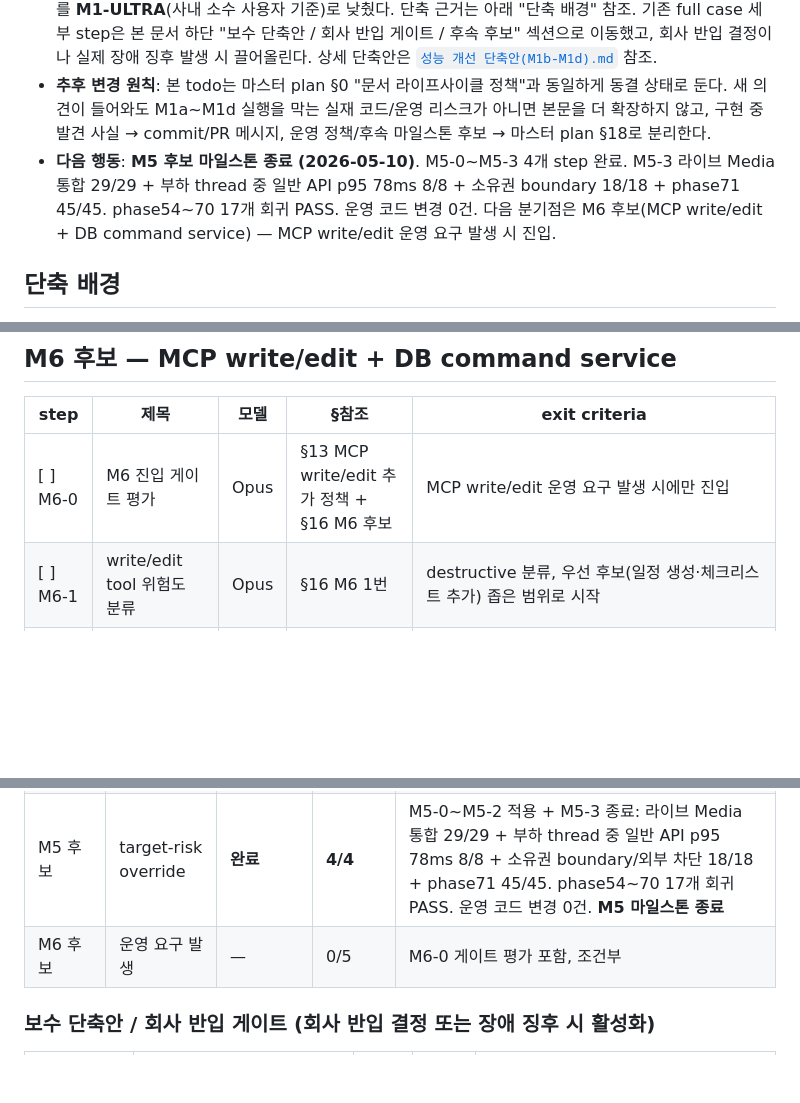
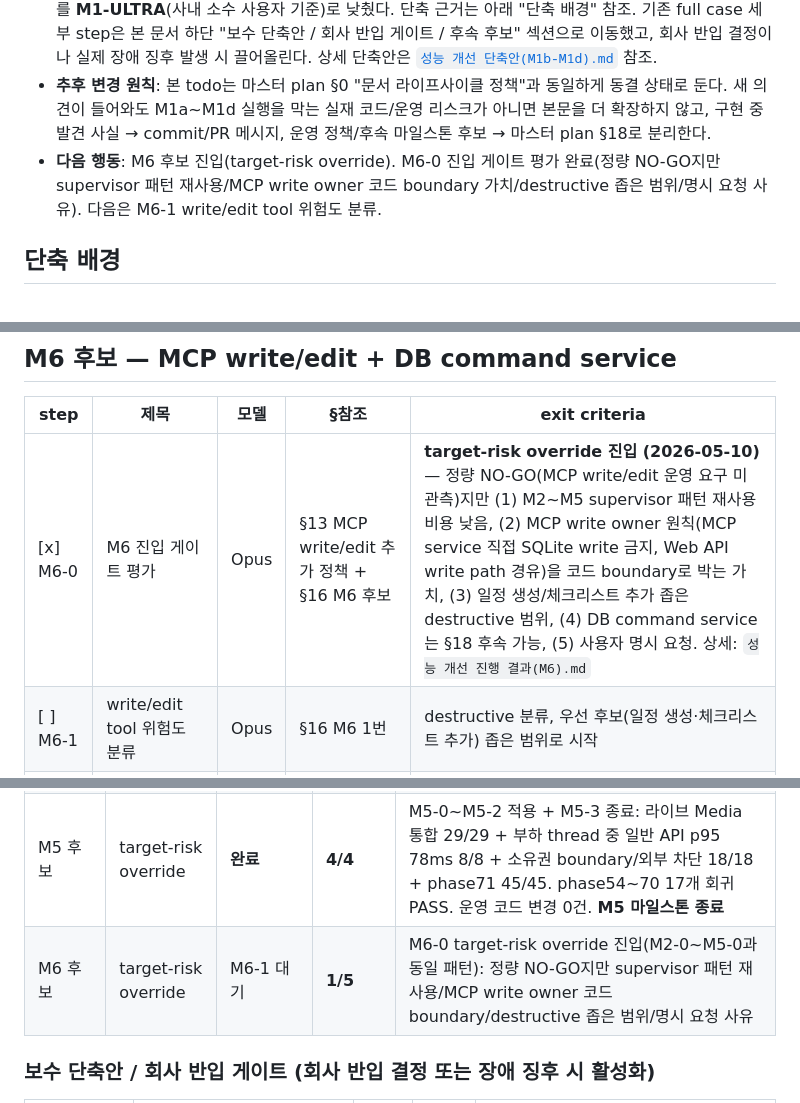
Before and after one commit to syanoehij/WhatUdoin, a Markdown page: 성능 개선 todo.md, 3 parts joined by grey strips. Drawn GitHub-style; blank space fills up the shorter version.

```diff
--- a/성능 개선 todo.md
+++ b/성능 개선 todo.md
@@ -7,7 +7,7 @@
 - **1차 실행 todo로 동결** (2026-05-09): 마스터 plan rev29 + 다회 외부 검토 사이클을 거쳐 M1a~M1d 실행 + M2 이후 조건부 운영 구조 변경 step이 모두 정합 상태로 확정됐다. 신규 step 추가 사이클은 종결한다.
 - **트랙 단축 결정** (2026-05-09): M1a 완료 후 외부 검토 2차 사이클을 거쳐 M1b~M1d의 실제 실행 경로를 **M1-ULTRA**(사내 소수 사용자 기준)로 낮췄다. 단축 근거는 아래 "단축 배경" 참조. 기존 full case 세부 step은 본 문서 하단 "보수 단축안 / 회사 반입 게이트 / 후속 후보" 섹션으로 이동했고, 회사 반입 결정이나 실제 장애 징후 발생 시 끌어올린다. 상세 단축안은 [`성능 개선 단축안(M1b-M1d).md`](성능%20개선%20단축안(M1b-M1d).md) 참조.
 - **추후 변경 원칙**: 본 todo는 마스터 plan §0 "문서 라이프사이클 정책"과 동일하게 동결 상태로 둔다. 새 의견이 들어와도 M1a~M1d 실행을 막는 실재 코드/운영 리스크가 아니면 본문을 더 확장하지 않고, 구현 중 발견 사실 → commit/PR 메시지, 운영 정책/후속 마일스톤 후보 → 마스터 plan §18로 분리한다.
-- **다음 행동**: **M5 후보 마일스톤 종료 (2026-05-10)**. M5-0~M5-3 4개 step 완료. M5-3 라이브 Media 통합 29/29 + 부하 thread 중 일반 API p95 78ms 8/8 + 소유권 boundary 18/18 + phase71 45/45. phase54~70 17개 회귀 PASS. 운영 코드 변경 0건. 다음 분기점은 M6 후보(MCP write/edit + DB command service) — MCP write/edit 운영 요구 발생 시 진입.
+- **다음 행동**: M6 후보 진입(target-risk override). M6-0 진입 게이트 평가 완료(정량 NO-GO지만 supervisor 패턴 재사용/MCP write owner 코드 boundary 가치/destructive 좁은 범위/명시 요청 사유). 다음은 M6-1 write/edit tool 위험도 분류.
 
 ## 단축 배경
 
@@ -313,7 +313,7 @@
 
 | step | 제목 | 모델 | §참조 | exit criteria |
 |------|------|------|-------|---------------|
-| [ ] M6-0 | M6 진입 게이트 평가 | Opus | §13 MCP write/edit 추가 정책 + §16 M6 후보 | MCP write/edit 운영 요구 발생 시에만 진입 |
+| [x] M6-0 | M6 진입 게이트 평가 | Opus | §13 MCP write/edit 추가 정책 + §16 M6 후보 | **target-risk override 진입 (2026-05-10)** — 정량 NO-GO(MCP write/edit 운영 요구 미관측)지만 (1) M2~M5 supervisor 패턴 재사용 비용 낮음, (2) MCP write owner 원칙(MCP service 직접 SQLite write 금지, Web API write path 경유)을 코드 boundary로 박는 가치, (3) 일정 생성/체크리스트 추가 좁은 destructive 범위, (4) DB command service는 §18 후속 가능, (5) 사용자 명시 요청. 상세: `성능 개선 진행 결과(M6).md` |
 | [ ] M6-1 | write/edit tool 위험도 분류 | Opus | §16 M6 1번 | destructive 분류, 우선 후보(일정 생성·체크리스트 추가) 좁은 범위로 시작 |
 | [ ] M6-2 | Web API command endpoint + MCP proxy | Opus | §9 MCP write/edit 추가 정책 (단기 원칙) | MCP service 직접 SQLite write 0, 모든 write/edit Web API write path 경유, 권한·lock·history·SSE publish 통합 |
 | [ ] M6-3 | DB command service 도입 결정 | Opus | §16 M6 3~4번 + §13 DB command service | 측정으로 단일화 필요 확인 시 도입, 미확인 시 §18 후속 유지 |
@@ -338,7 +338,7 @@
 | M3 | target-risk override | **완료** | **5/5** | M3-1~M3-3 적용 + M3-4 종료: 라이브 supervisor 14/14 + owner 정책 위반 3종 0건 21/21 + 일반 API p95 12.9ms + lock 0건 8/8. phase54~65 회귀 PASS. 운영 코드 변경 0건. **M3 마일스톤 종료** |
 | M4 | target-risk override | **완료** | **5/5** | M4-0~M4-3 적용 + M4-4 종료: 라이브 4 service 통합 21/21(stop_all 2.03s) + Ollama hang 중 일반 API p95 31.0ms(SLA 500ms 대비 16× 여유) 8/8 + phase69 39/39. phase54~68 회귀 PASS. 운영 코드 변경 0건. **M4 마일스톤 종료** |
 | M5 후보 | target-risk override | **완료** | **4/4** | M5-0~M5-2 적용 + M5-3 종료: 라이브 Media 통합 29/29 + 부하 thread 중 일반 API p95 78ms 8/8 + 소유권 boundary/외부 차단 18/18 + phase71 45/45. phase54~70 17개 회귀 PASS. 운영 코드 변경 0건. **M5 마일스톤 종료** |
-| M6 후보 | 운영 요구 발생 | — | 0/5 | M6-0 게이트 평가 포함, 조건부 |
+| M6 후보 | target-risk override | M6-1 대기 | **1/5** | M6-0 target-risk override 진입(M2-0~M5-0과 동일 패턴): 정량 NO-GO지만 supervisor 패턴 재사용/MCP write owner 코드 boundary/destructive 좁은 범위/명시 요청 사유 |
 
 ### 보수 단축안 / 회사 반입 게이트 (회사 반입 결정 또는 장애 징후 시 활성화)
 
```
Also changed, not shown: other parts of 성능 개선 todo.md (+1 -1 lines), 성능 개선 진행 결과(M6).md (added, +31 -0 lines).
